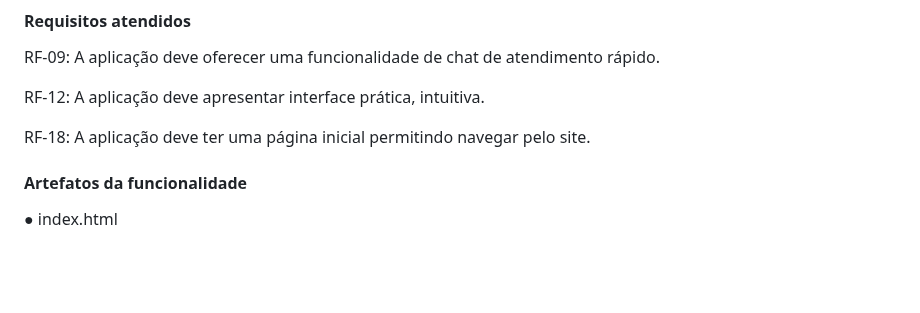
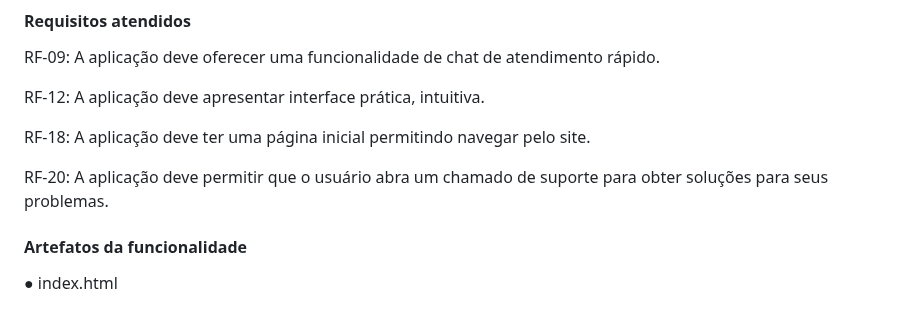
Before and after one commit to ICEI-PUC-Minas-PMV-ADS/pmv-ads-2024-1-e1-proj-web-t10-pmv-ads-2024-1-e1-proj-iot-unity, a Markdown page: documentos/06-Programação de Funcionalidades.md, the part around the change. Rendered like a GitHub page; blank space fills up the shorter version.

```diff
--- a/documentos/06-Programação de Funcionalidades.md
+++ b/documentos/06-Programação de Funcionalidades.md
@@ -93,6 +93,8 @@ RF-09:	A aplicação deve oferecer uma funcionalidade de chat de atendimento rá
 RF-12: A aplicação deve apresentar interface prática, intuitiva.
 
 RF-18:	A aplicação deve ter uma página inicial permitindo navegar pelo site.
+
+RF-20: A aplicação deve permitir que o usuário abra um chamado de suporte  para obter soluções para seus problemas.
 
 #### Artefatos da funcionalidade
 
```
